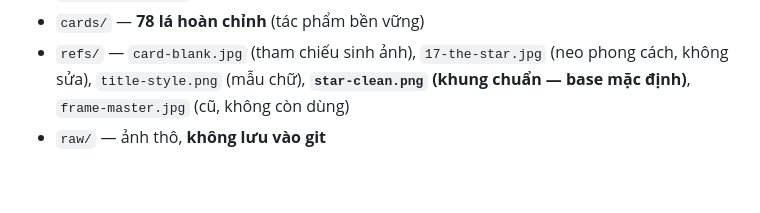
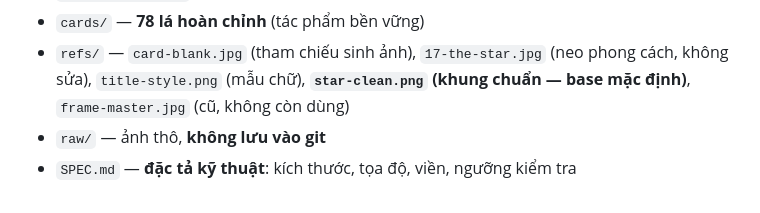
Before and after one commit to ailemanh996-sudo/taorot, a Markdown page: PROGRESS.md, the part around the change. Rendered like a GitHub page.

Commit message:
Add SPEC.md: card geometry, coordinates, border settings and acceptance thresholds (generated from panel.json)
Co-authored-by: arena-agent <297053741+arena-agent@users.noreply.github.com>

```diff
--- a/PROGRESS.md
+++ b/PROGRESS.md
@@ -100,3 +100,4 @@ Tiền      ██████████████         14/14
 - `refs/` — `card-blank.jpg` (tham chiếu sinh ảnh), `17-the-star.jpg` (neo phong cách, không sửa),
   `title-style.png` (mẫu chữ), **`star-clean.png` (khung chuẩn — base mặc định)**, `frame-master.jpg` (cũ, không còn dùng)
 - `raw/` — ảnh thô, **không lưu vào git**
+- `SPEC.md` — **đặc tả kỹ thuật**: kích thước, tọa độ, viền, ngưỡng kiểm tra
```
Also changed, not shown: SPEC.md (added, +158 -0 lines).
